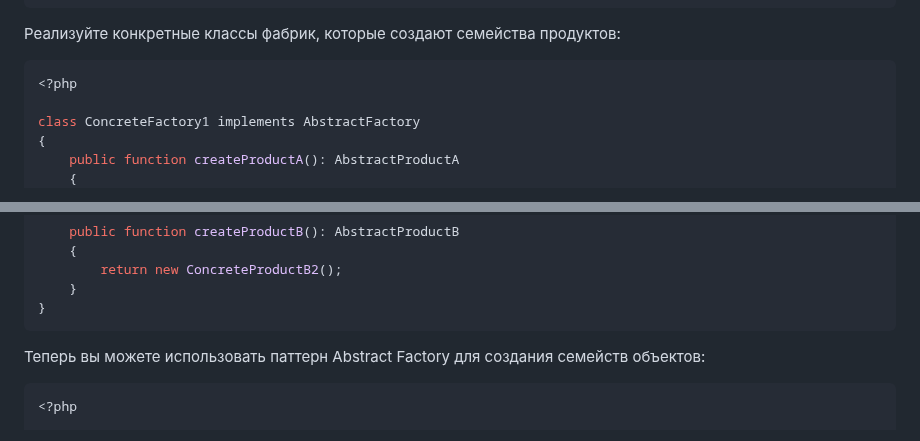
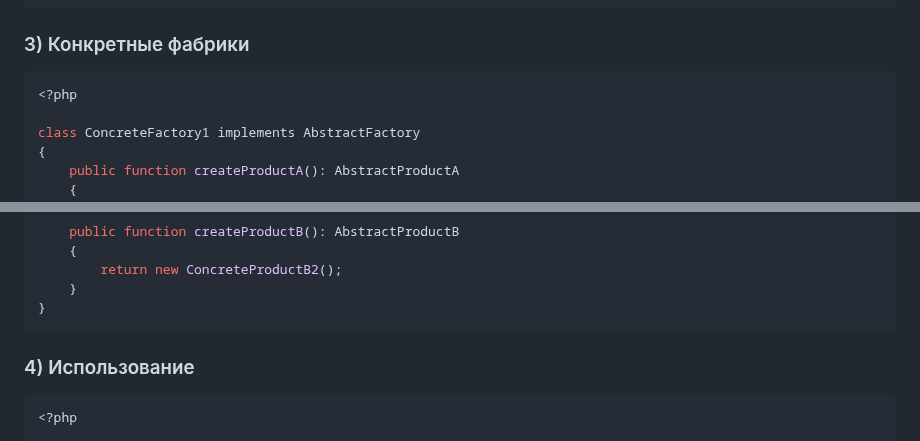
Before and after one commit to Daniluk0110/design-patterns, a Markdown page: Creational patterns/Abstract factory/readme.md, 2 parts joined by grey strips. GitHub-like rendering.

````diff
--- a/Creational patterns/Abstract factory/readme.md
+++ b/Creational patterns/Abstract factory/readme.md
@@ -128,7 +125,7 @@ class ConcreteProductB2 implements AbstractProductB
 }
 ```
 
-Реализуйте конкретные классы фабрик, которые создают семейства продуктов:
+### 3) Конкретные фабрики
 ```php
 <?php
 
@@ -159,7 +156,7 @@ class ConcreteFactory2 implements AbstractFactory
 }
 ```
 
-Теперь вы можете использовать паттерн Abstract Factory для создания семейств объектов:
+### 4) Использование
 ```php
 <?php
 
````
Also changed, not shown: other parts of Creational patterns/Abstract factory/readme.md (+22 -25 lines).
